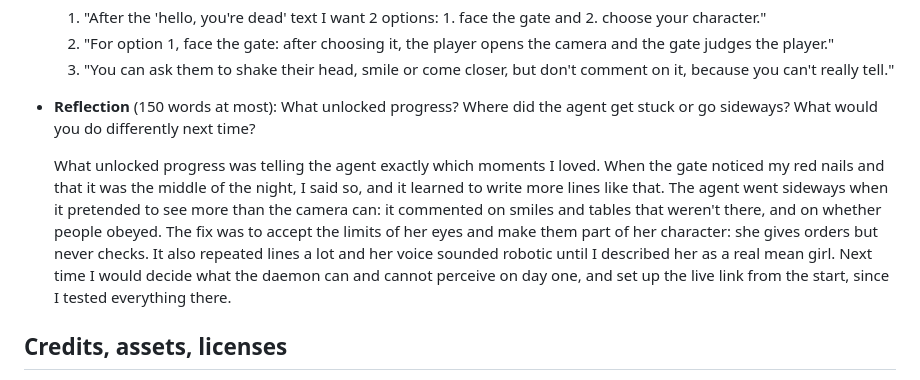
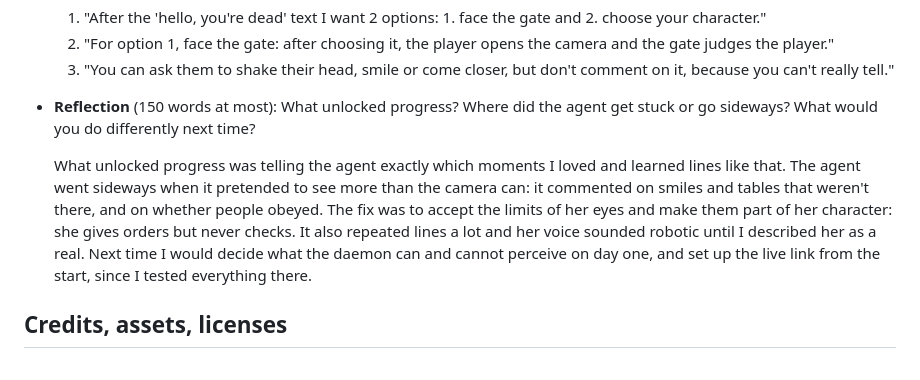
Before and after one commit to simaycansubulat/heavens-gate, a Markdown page: README.md, the part around the change. Drawn GitHub-style.

Commit message:
README: update reflection
Co-Authored-By: Claude Opus 5.5 <noreply@anthropic.com>

```diff
--- a/README.md
+++ b/README.md
@@ -91,7 +91,7 @@ You can also just double-click `index.html`, but serving it from localhost makes
   </ol>
 - **Reflection** (150 words at most): What unlocked progress? Where did the agent get stuck or go sideways? What would you do differently next time?
 
-  What unlocked progress was telling the agent exactly which moments I loved. When the gate noticed my red nails and that it was the middle of the night, I said so, and it learned to write more lines like that. The agent went sideways when it pretended to see more than the camera can: it commented on smiles and tables that weren't there, and on whether people obeyed. The fix was to accept the limits of her eyes and make them part of her character: she gives orders but never checks. It also repeated lines a lot and her voice sounded robotic until I described her as a real mean girl. Next time I would decide what the daemon can and cannot perceive on day one, and set up the live link from the start, since I tested everything there.
+  What unlocked progress was telling the agent exactly which moments I loved and learned lines like that. The agent went sideways when it pretended to see more than the camera can: it commented on smiles and tables that weren't there, and on whether people obeyed. The fix was to accept the limits of her eyes and make them part of her character: she gives orders but never checks. It also repeated lines a lot and her voice sounded robotic until I described her as a real. Next time I would decide what the daemon can and cannot perceive on day one, and set up the live link from the start, since I tested everything there.
 
 ## Credits, assets, licenses
 
```
